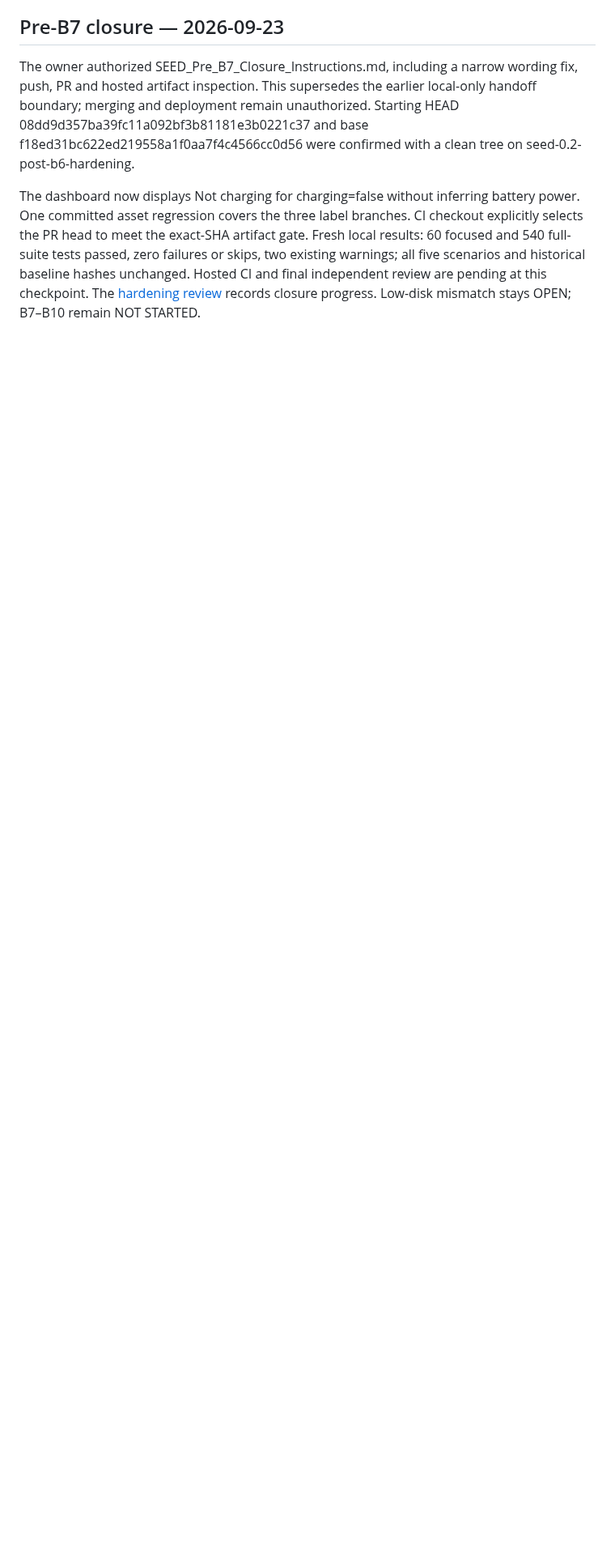
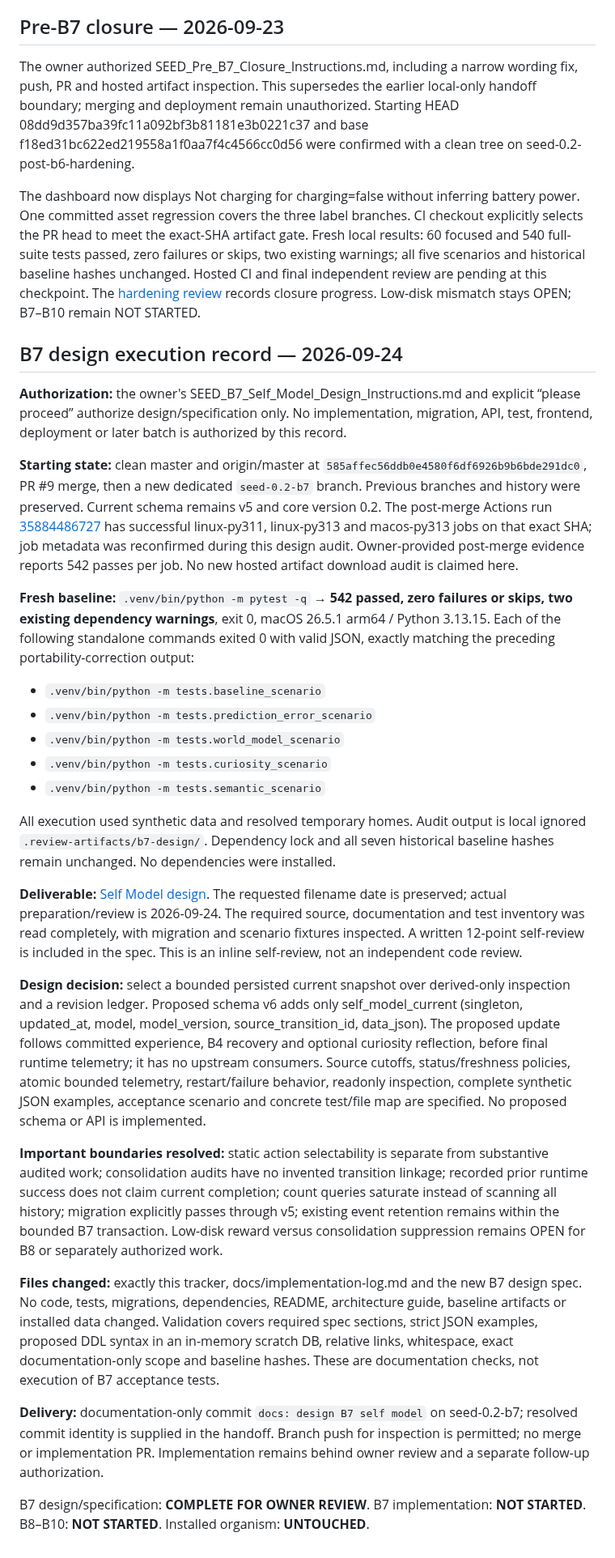
Before and after one commit to Jeruzael/SEED, a Markdown page: docs/seed-0.2-development-plan.md, the part around one of its changes. Shown at 81% size. Rendered like a GitHub page; blank space fills up the shorter version.

Commit message:
docs: design B7 self model

```diff
--- a/docs/seed-0.2-development-plan.md
+++ b/docs/seed-0.2-development-plan.md
@@ -1753,3 +1753,73 @@ skips, two existing warnings; all five scenarios and historical baseline hashes
 unchanged. Hosted CI and final independent review are pending at this checkpoint.
 The [hardening review](reviews/2026-09-23-post-b6-hardening.md) records closure
 progress. Low-disk mismatch stays OPEN; B7–B10 remain NOT STARTED.
+
+
+## B7 design execution record — 2026-09-24
+
+**Authorization:** the owner's SEED_B7_Self_Model_Design_Instructions.md and explicit
+“please proceed” authorize design/specification only. No implementation, migration,
+API, test, frontend, deployment or later batch is authorized by this record.
+
+**Starting state:** clean master and origin/master at
+`585affec56ddb0e4580f6df6926b9b6bde291dc0`, PR #9 merge, then a new dedicated
+`seed-0.2-b7` branch. Previous branches and history were preserved. Current schema
+remains v5 and core version 0.2. The post-merge Actions run
+[35884486727](https://github.com/Jeruzael/SEED/actions/runs/35884486727) has successful
+linux-py311, linux-py313 and macos-py313 jobs on that exact SHA; job metadata was
+reconfirmed during this design audit. Owner-provided post-merge evidence reports
+542 passes per job. No new hosted artifact download audit is claimed here.
+
+**Fresh baseline:** `.venv/bin/python -m pytest -q` → **542 passed, zero failures or
+skips, two existing dependency warnings**, exit 0, macOS 26.5.1 arm64 / Python 3.13.15.
+Each of the following standalone commands exited 0 with valid JSON, exactly matching
+the preceding portability-correction output:
+
+- `.venv/bin/python -m tests.baseline_scenario`
+- `.venv/bin/python -m tests.prediction_error_scenario`
+- `.venv/bin/python -m tests.world_model_scenario`
+- `.venv/bin/python -m tests.curiosity_scenario`
+- `.venv/bin/python -m tests.semantic_scenario`
+
+All execution used synthetic data and resolved temporary homes. Audit output is
+local ignored `.review-artifacts/b7-design/`. Dependency lock and all seven
+historical baseline hashes remain unchanged. No dependencies were installed.
+
+**Deliverable:** [Self Model design](superpowers/specs/2026-09-23-b7-self-model-design.md).
+The requested filename date is preserved; actual preparation/review is 2026-09-24.
+The required source, documentation and test inventory was read completely, with
+migration and scenario fixtures inspected. A written 12-point self-review is
+included in the spec. This is an inline self-review, not an independent code review.
+
+**Design decision:** select a bounded persisted current snapshot over derived-only
+inspection and a revision ledger. Proposed schema v6 adds only self_model_current
+(singleton, updated_at, model, model_version, source_transition_id, data_json).
+The proposed update follows committed experience, B4 recovery and optional curiosity
+reflection, before final runtime telemetry; it has no upstream consumers. Source
+cutoffs, status/freshness policies, atomic bounded telemetry, restart/failure behavior,
+readonly inspection, complete synthetic JSON examples, acceptance scenario and
+concrete test/file map are specified. No proposed schema or API is implemented.
+
+**Important boundaries resolved:** static action selectability is separate from
+substantive audited work; consolidation audits have no invented transition linkage;
+recorded prior runtime success does not claim current completion; count queries
+saturate instead of scanning all history; migration explicitly passes through v5;
+existing event retention remains within the bounded B7 transaction. Low-disk reward
+versus consolidation suppression remains OPEN for B8 or separately authorized work.
+
+**Files changed:** exactly this tracker, docs/implementation-log.md and the new
+B7 design spec. No code, tests, migrations, dependencies, README, architecture guide,
+baseline artifacts or installed data changed. Validation covers required spec
+sections, strict JSON examples, proposed DDL syntax in an in-memory scratch DB,
+relative links, whitespace, exact documentation-only scope and baseline hashes.
+These are documentation checks, not execution of B7 acceptance tests.
+
+**Delivery:** documentation-only commit `docs: design B7 self model` on seed-0.2-b7;
+resolved commit identity is supplied in the handoff. Branch push for inspection is
+permitted; no merge or implementation PR. Implementation remains behind owner
+review and a separate follow-up authorization.
+
+B7 design/specification: **COMPLETE FOR OWNER REVIEW**.
+B7 implementation: **NOT STARTED**.
+B8–B10: **NOT STARTED**.
+Installed organism: **UNTOUCHED**.
```
Also changed, not shown: other parts of docs/seed-0.2-development-plan.md (+2 -2 lines), docs/implementation-log.md (+25 -4 lines), 1 other file.
